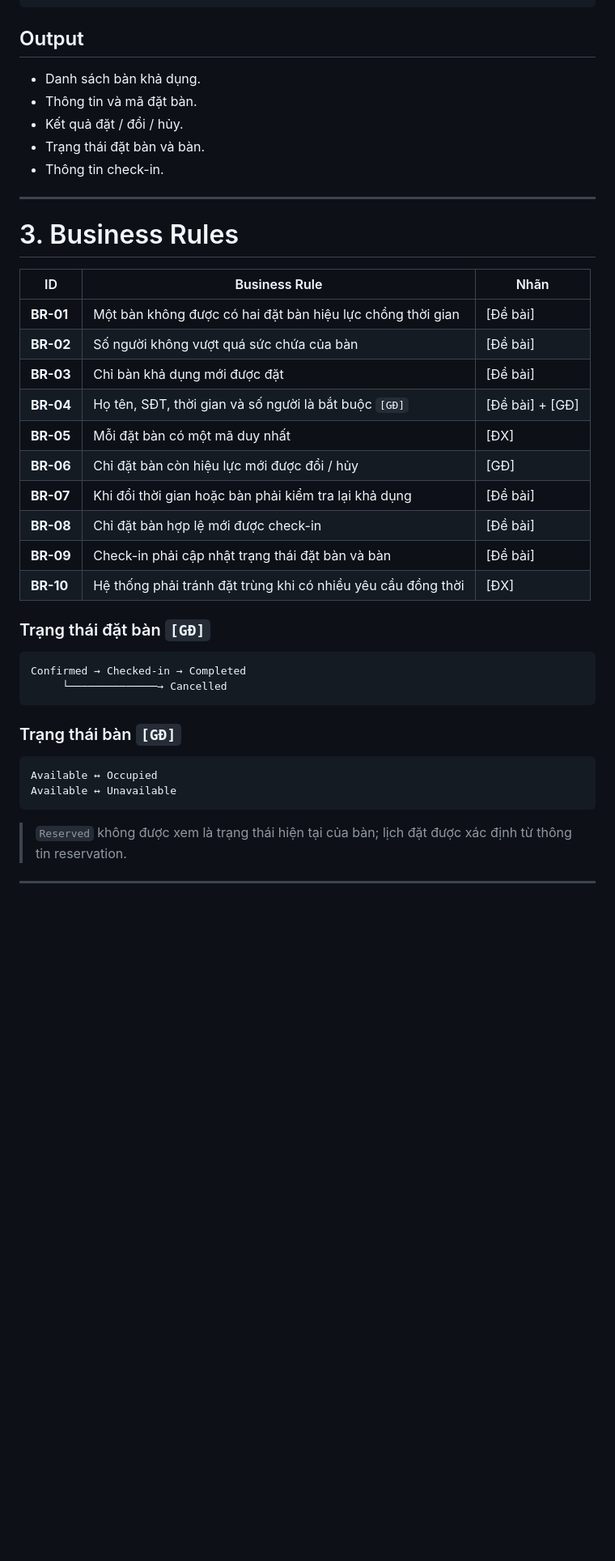
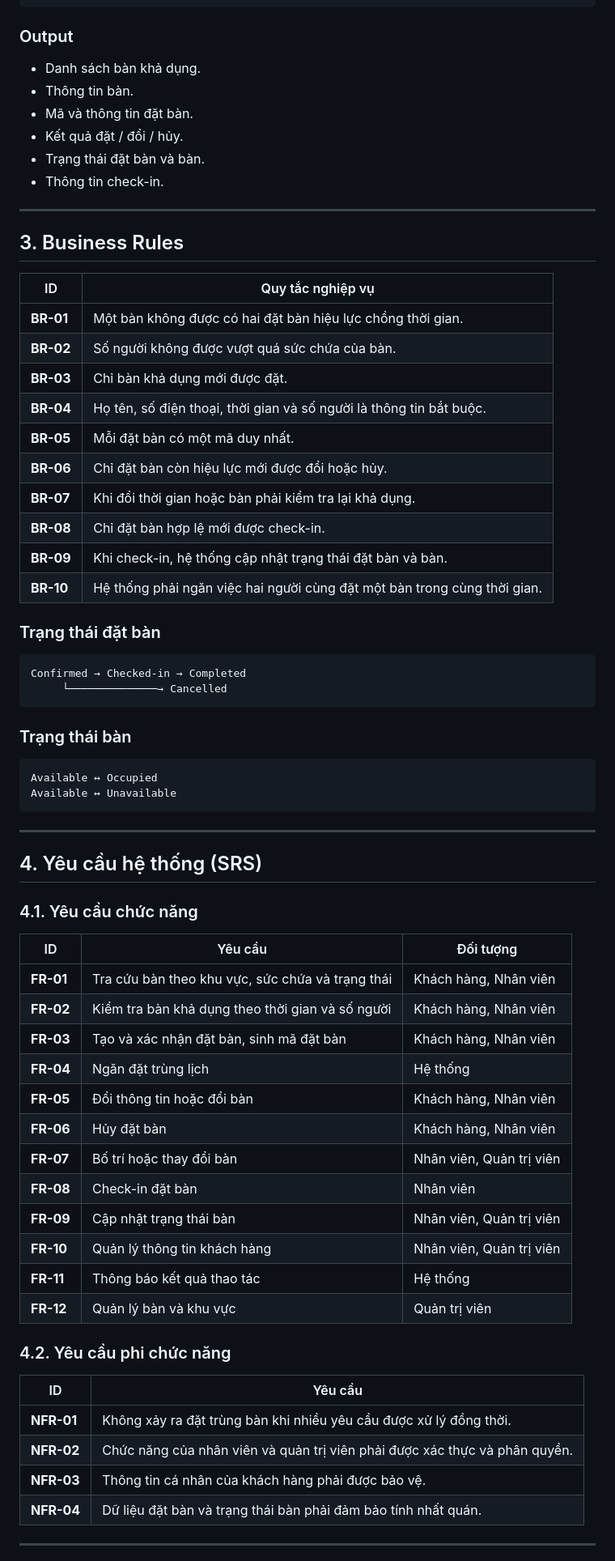
Before and after one commit to daoduykhang-cloud/PJ-SAD-T1, a Markdown page: README.md, the part around one of its changes. Shown at 81% size. Rendered like a GitHub page; blank space fills up the shorter version.

Commit message:
Revise README for clarity and organization
Updated the README to clarify requirements and structure.

````diff
--- a/README.md
+++ b/README.md
@@ -79,46 +76,75 @@ Check-in
 Hoàn tất lượt sử dụng
 ```
 
-## Output
+### Output
 
 - Danh sách bàn khả dụng.
-- Thông tin và mã đặt bàn.
+- Thông tin bàn.
+- Mã và thông tin đặt bàn.
 - Kết quả đặt / đổi / hủy.
 - Trạng thái đặt bàn và bàn.
 - Thông tin check-in.
 
 ---
 
-# 3. Business Rules
+## 3. Business Rules
 
-| ID | Business Rule | Nhãn |
-|---|---|---|
-| **BR-01** | Một bàn không được có hai đặt bàn hiệu lực chồng thời gian | [Đề bài] |
-| **BR-02** | Số người không vượt quá sức chứa của bàn | [Đề bài] |
-| **BR-03** | Chỉ bàn khả dụng mới được đặt | [Đề bài] |
-| **BR-04** | Họ tên, SĐT, thời gian và số người là bắt buộc `[GĐ]` | [Đề bài] + [GĐ] |
-| **BR-05** | Mỗi đặt bàn có một mã duy nhất | [ĐX] |
-| **BR-06** | Chỉ đặt bàn còn hiệu lực mới được đổi / hủy | [GĐ] |
-| **BR-07** | Khi đổi thời gian hoặc bàn phải kiểm tra lại khả dụng | [Đề bài] |
-| **BR-08** | Chỉ đặt bàn hợp lệ mới được check-in | [Đề bài] |
-| **BR-09** | Check-in phải cập nhật trạng thái đặt bàn và bàn | [Đề bài] |
-| **BR-10** | Hệ thống phải tránh đặt trùng khi có nhiều yêu cầu đồng thời | [ĐX] |
+| ID | Quy tắc nghiệp vụ |
+|---|---|
+| **BR-01** | Một bàn không được có hai đặt bàn hiệu lực chồng thời gian. |
+| **BR-02** | Số người không được vượt quá sức chứa của bàn. |
+| **BR-03** | Chỉ bàn khả dụng mới được đặt. |
+| **BR-04** | Họ tên, số điện thoại, thời gian và số người là thông tin bắt buộc. |
+| **BR-05** | Mỗi đặt bàn có một mã duy nhất. |
+| **BR-06** | Chỉ đặt bàn còn hiệu lực mới được đổi hoặc hủy. |
+| **BR-07** | Khi đổi thời gian hoặc bàn phải kiểm tra lại khả dụng. |
+| **BR-08** | Chỉ đặt bàn hợp lệ mới được check-in. |
+| **BR-09** | Khi check-in, hệ thống cập nhật trạng thái đặt bàn và bàn. |
+| **BR-10** | Hệ thống phải ngăn việc hai người cùng đặt một bàn trong cùng thời gian. |
 
-### Trạng thái đặt bàn `[GĐ]`
+### Trạng thái đặt bàn
 
 ```text
 Confirmed → Checked-in → Completed
      └──────────────→ Cancelled
 ```
 
-### Trạng thái bàn `[GĐ]`
+### Trạng thái bàn
 
 ```text
 Available ↔ Occupied
 Available ↔ Unavailable
 ```
 
-> `Reserved` không được xem là trạng thái hiện tại của bàn; lịch đặt được xác định từ thông tin reservation.
+---
+
+## 4. Yêu cầu hệ thống (SRS)
+
+### 4.1. Yêu cầu chức năng
+
+| ID | Yêu cầu | Đối tượng |
+|---|---|---|
+| **FR-01** | Tra cứu bàn theo khu vực, sức chứa và trạng thái | Khách hàng, Nhân viên |
+| **FR-02** | Kiểm tra bàn khả dụng theo thời gian và số người | Khách hàng, Nhân viên |
+| **FR-03** | Tạo và xác nhận đặt bàn, sinh mã đặt bàn | Khách hàng, Nhân viên |
+| **FR-04** | Ngăn đặt trùng lịch | Hệ thống |
+| **FR-05** | Đổi thông tin hoặc đổi bàn | Khách hàng, Nhân viên |
+| **FR-06** | Hủy đặt bàn | Khách hàng, Nhân viên |
+| **FR-07** | Bố trí hoặc thay đổi bàn | Nhân viên, Quản trị viên |
+| **FR-08** | Check-in đặt bàn | Nhân viên |
+| **FR-09** | Cập nhật trạng thái bàn | Nhân viên, Quản trị viên |
+| **FR-10** | Quản lý thông tin khách hàng | Nhân viên, Quản trị viên |
+| **FR-11** | Thông báo kết quả thao tác | Hệ thống |
+| **FR-12** | Quản lý bàn và khu vực | Quản trị viên |
+
+### 4.2. Yêu cầu phi chức năng
+
+| ID | Yêu cầu |
+|---|---|
+| **NFR-01** | Không xảy ra đặt trùng bàn khi nhiều yêu cầu được xử lý đồng thời. |
+| **NFR-02** | Chức năng của nhân viên và quản trị viên phải được xác thực và phân quyền. |
+| **NFR-03** | Thông tin cá nhân của khách hàng phải được bảo vệ. |
+| **NFR-04** | Dữ liệu đặt bàn và trạng thái bàn phải đảm bảo tính nhất quán. |
 
 ---
 
````
Also changed, not shown: other parts of README.md (+63 -93 lines).
